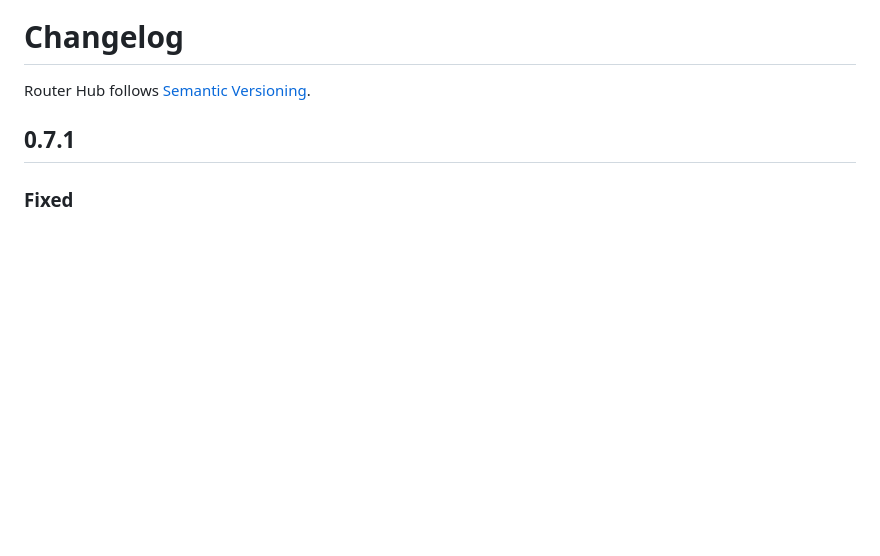
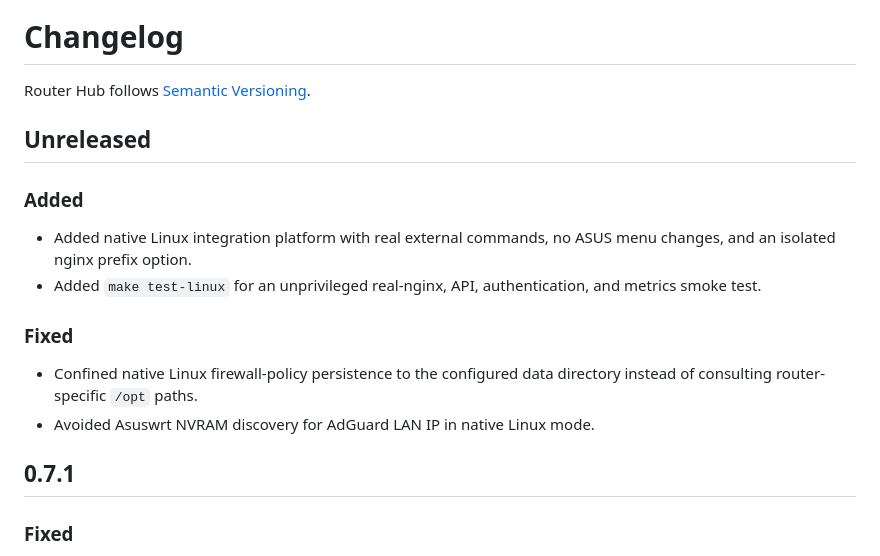
Before and after one commit to vm75/router-hub, a Markdown page: CHANGELOG.md, the part around the change. Rendered like a GitHub page; blank space fills up the shorter version.

Commit message:
Document and wire up native Linux real-service integration

```diff
--- a/CHANGELOG.md
+++ b/CHANGELOG.md
@@ -1,6 +1,18 @@
 # Changelog
 
 Router Hub follows [Semantic Versioning](https://semver.org/).
+
+## Unreleased
+
+### Added
+
+- Added native Linux integration platform with real external commands, no ASUS menu changes, and an isolated nginx prefix option.
+- Added `make test-linux` for an unprivileged real-nginx, API, authentication, and metrics smoke test.
+
+### Fixed
+
+- Confined native Linux firewall-policy persistence to the configured data directory instead of consulting router-specific `/opt` paths.
+- Avoided Asuswrt NVRAM discovery for AdGuard LAN IP in native Linux mode.
 
 ## 0.7.1
 
```
